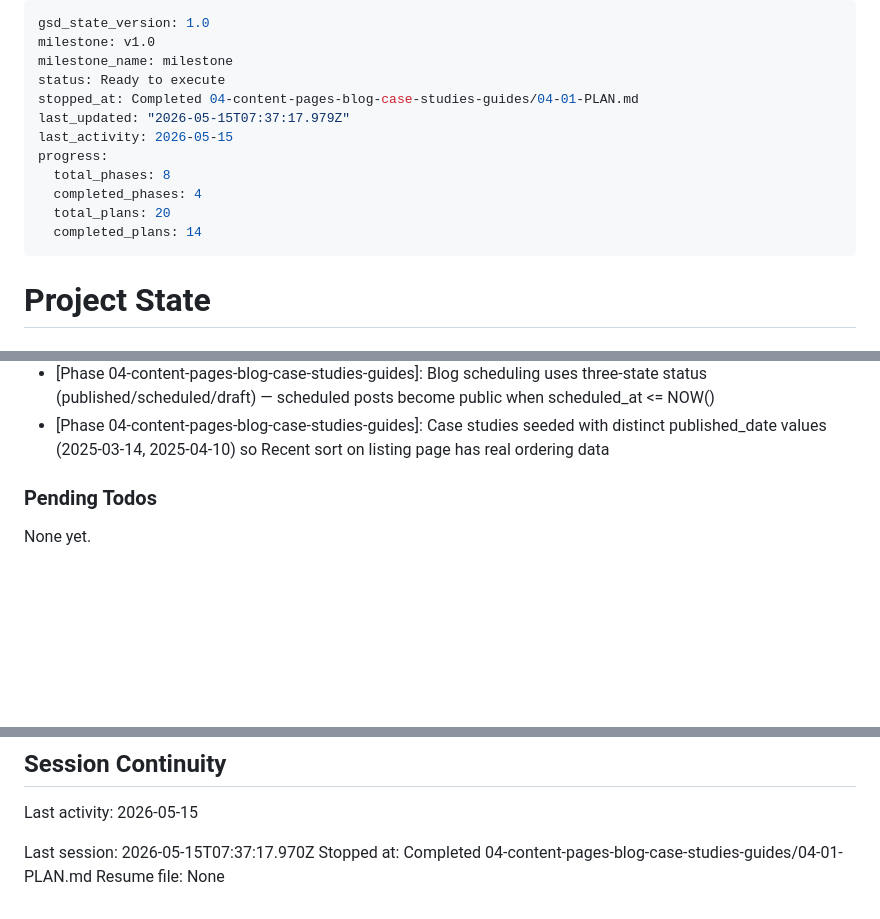
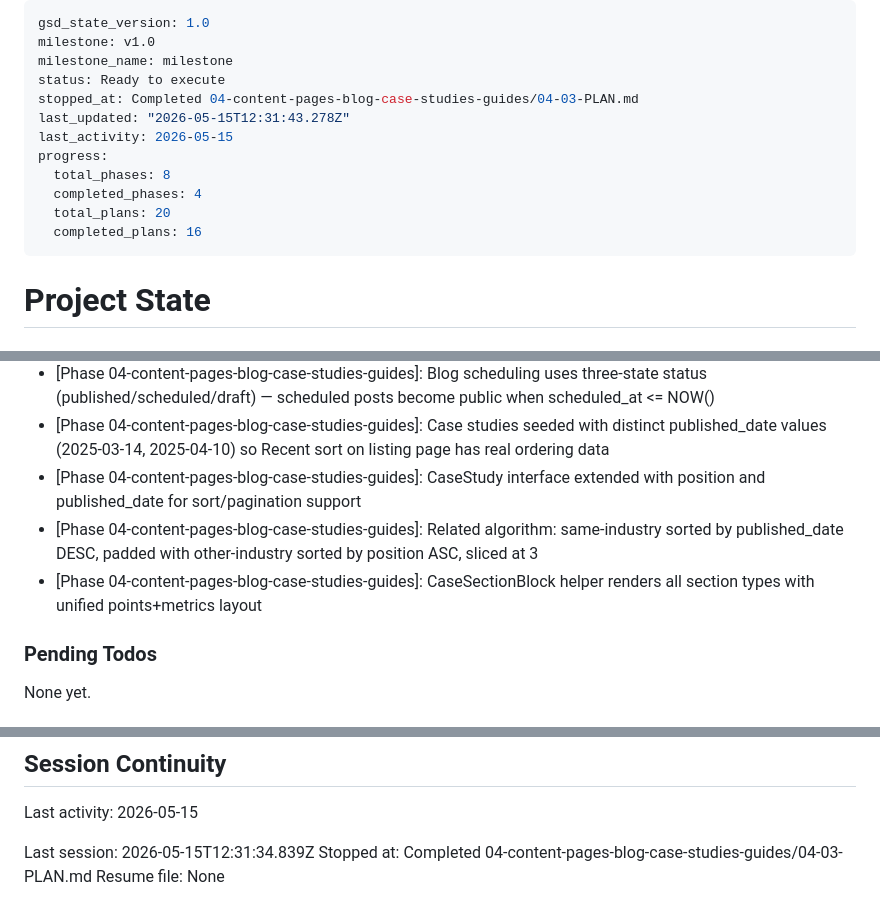
Before and after one commit to cluxn/digipexel, a Markdown page: .planning/STATE.md, 3 parts joined by grey strips. GitHub-like rendering; blank space fills up the shorter version.

```diff
--- a/.planning/STATE.md
+++ b/.planning/STATE.md
@@ -3,14 +3,14 @@ gsd_state_version: 1.0
 milestone: v1.0
 milestone_name: milestone
 status: Ready to execute
-stopped_at: Completed 04-content-pages-blog-case-studies-guides/04-01-PLAN.md
-last_updated: "2026-05-15T07:37:17.979Z"
+stopped_at: Completed 04-content-pages-blog-case-studies-guides/04-03-PLAN.md
+last_updated: "2026-05-15T12:31:43.278Z"
 last_activity: 2026-05-15
 progress:
   total_phases: 8
   completed_phases: 4
   total_plans: 20
-  completed_plans: 14
+  completed_plans: 16
 ---
 
 # Project State
@@ -100,6 +101,9 @@ Recent decisions affecting current work:
 - [Phase 04-content-pages-blog-case-studies-guides]: INSERT IGNORE pattern used for all content seeds in init_db.php — idempotent, admin edits never overwritten on re-run
 - [Phase 04-content-pages-blog-case-studies-guides]: Blog scheduling uses three-state status (published/scheduled/draft) — scheduled posts become public when scheduled_at <= NOW()
 - [Phase 04-content-pages-blog-case-studies-guides]: Case studies seeded with distinct published_date values (2025-03-14, 2025-04-10) so Recent sort on listing page has real ordering data
+- [Phase 04-content-pages-blog-case-studies-guides]: CaseStudy interface extended with position and published_date for sort/pagination support
+- [Phase 04-content-pages-blog-case-studies-guides]: Related algorithm: same-industry sorted by published_date DESC, padded with other-industry sorted by position ASC, sliced at 3
+- [Phase 04-content-pages-blog-case-studies-guides]: CaseSectionBlock helper renders all section types with unified points+metrics layout
 
 ### Pending Todos
 
@@ -124,6 +128,6 @@ None yet.
 
 Last activity: 2026-05-15
 
-Last session: 2026-05-15T07:37:17.970Z
-Stopped at: Completed 04-content-pages-blog-case-studies-guides/04-01-PLAN.md
+Last session: 2026-05-15T12:31:34.839Z
+Stopped at: Completed 04-content-pages-blog-case-studies-guides/04-03-PLAN.md
 Resume file: None
```
Also changed, not shown: other parts of .planning/STATE.md (+2 -1 lines), .planning/ROADMAP.md (+3 -3 lines), 1 other file.
